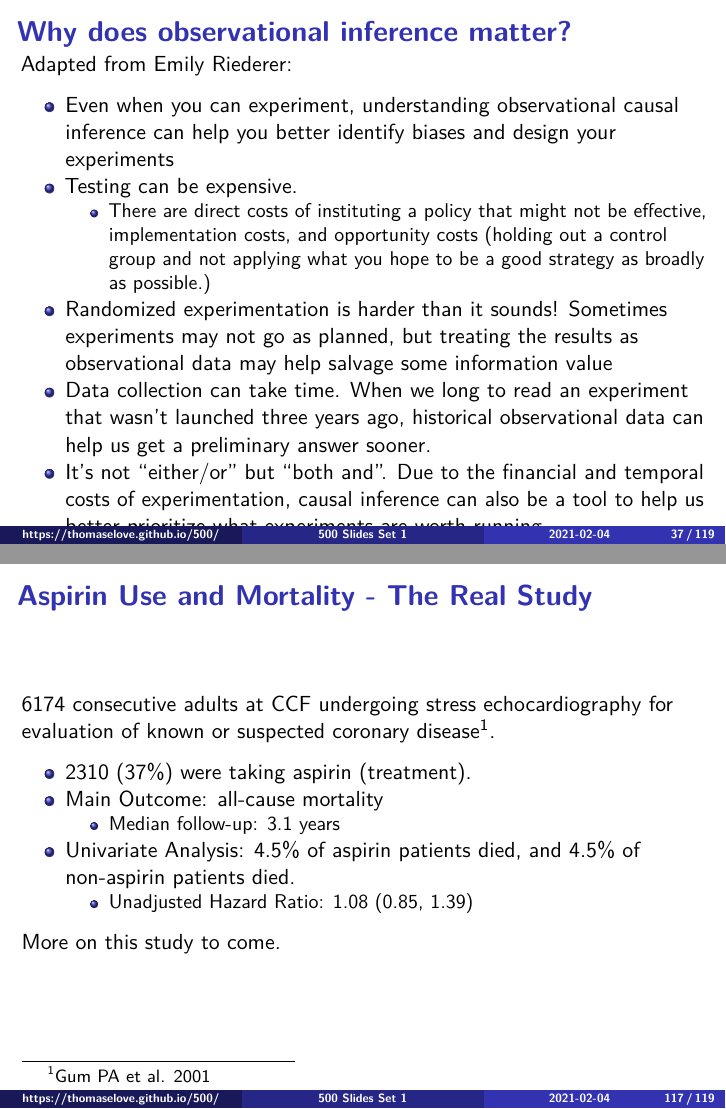
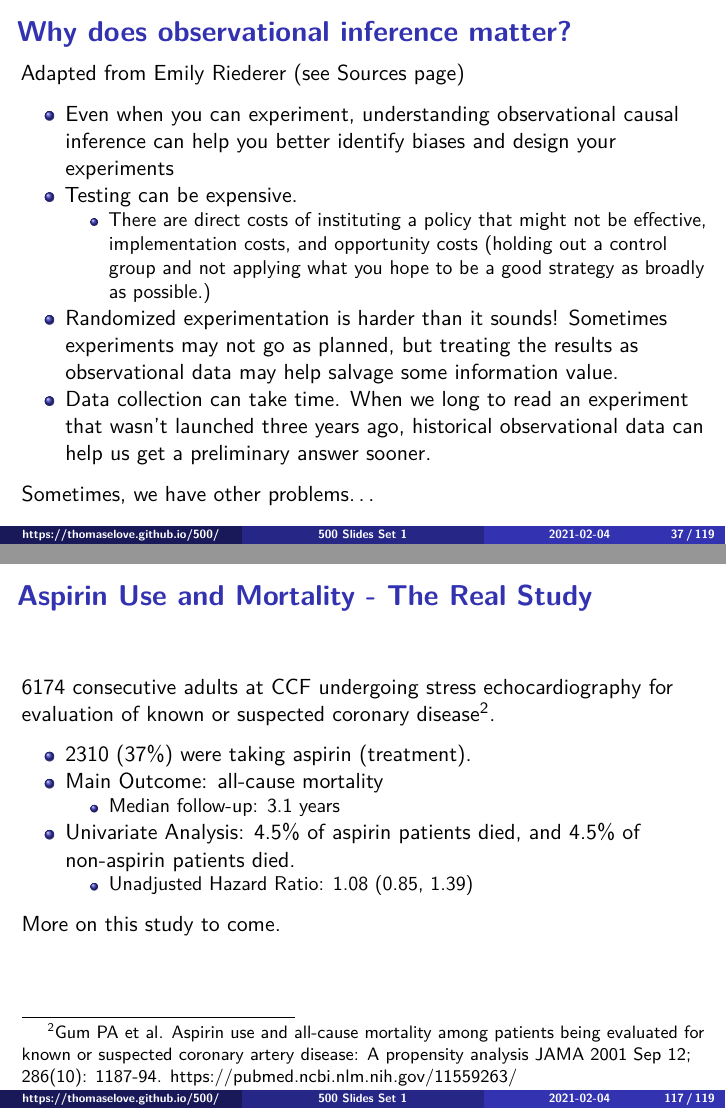
Before and after one commit to THOMASELOVE/500-2021, an R Markdown document (classes/class01/500_2021_slides01.Rmd): pages 37 and 121 of 123 before the commit and pages 37 and 122 of 124 after it, joined at a grey line. Rendered offline with R 4.5, knitr and Pandoc, then LaTeX, with nearby package versions.

Commit message:
Add files via upload

```diff
--- a/classes/class01/500_2021_slides01.Rmd
+++ b/classes/class01/500_2021_slides01.Rmd
@@ -292,13 +296,12 @@ Serum cholesterol > 249 mg/dl \*\* | 31.6 | 20.6
 ## Why does observational inference matter?
 
-Adapted from [Emily Riederer](https://emilyriederer.netlify.app/post/causal-design-patterns/):
+Adapted from [Emily Riederer](https://emilyriederer.netlify.app/post/causal-design-patterns/) (see Sources page)
 
 - Even when you can experiment, understanding observational causal inference can help you better identify biases and design your experiments
 - Testing can be expensive.
   - There are direct costs of instituting a policy that might not be effective, implementation costs, and opportunity costs (holding out a control group and not applying what you hope to be a good strategy as broadly as possible.)
-- Randomized experimentation is harder than it sounds! Sometimes experiments may not go as planned, but treating the results as observational data may help salvage some information value
+- Randomized experimentation is harder than it sounds! Sometimes experiments may not go as planned, but treating the results as observational data may help salvage some information value.
 - Data collection can take time. When we long to read an experiment that wasn’t launched three years ago, historical observational data can help us get a preliminary answer sooner.
-- It’s not "either/or" but "both and". Due to the financial and temporal costs of experimentation, causal inference can also be a tool to help us better prioritize what experiments are worth running.
 
 Sometimes, we have other problems...
 
@@ -817,7 +824,7 @@ We will often distinguish between overt and hidden bias.
 
 ## Aspirin Use and Mortality - The Real Study
 
-6174 consecutive adults at CCF undergoing stress echocardiography for evaluation of known or suspected coronary disease\footnote{Gum PA et al. 2001}.
+6174 consecutive adults at CCF undergoing stress echocardiography for evaluation of known or suspected coronary disease\footnote{Gum PA et al. Aspirin use and all-cause mortality among patients being evaluated for known or suspected coronary artery disease: A propensity analysis JAMA 2001 Sep 12; 286(10): 1187-94. https://pubmed.ncbi.nlm.nih.gov/11559263/}.
 
 - 2310 (37\%) were taking aspirin (treatment).
 - Main Outcome: all-cause mortality
```
Also changed, not shown: classes/class01/500_2021_slides01.Rmd (10 more changed lines).
